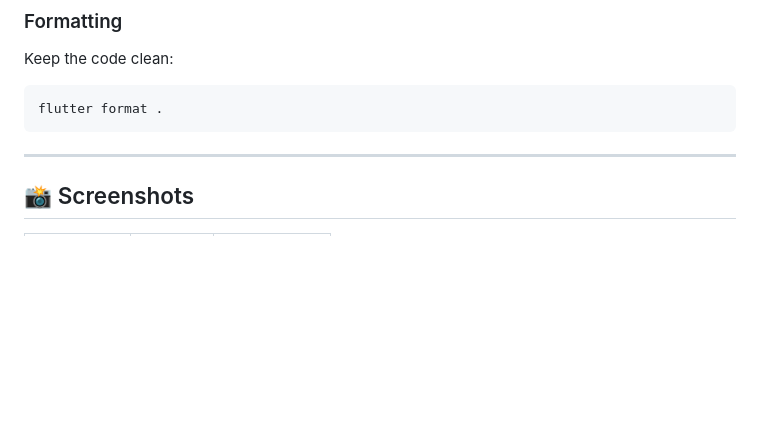
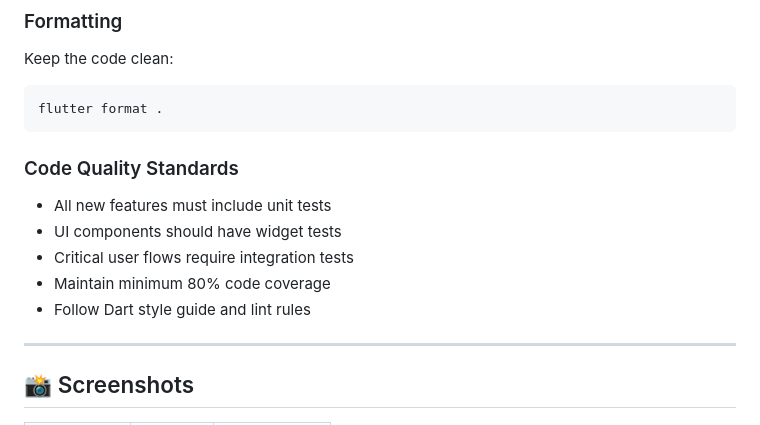
Before and after one commit to nxvinn29/ART-OF-EVOLVE, a Markdown page: README.md, the part around one of its changes. Rendered like a GitHub page; blank space fills up the shorter version.

````diff
--- a/README.md
+++ b/README.md
@@ -95,6 +150,13 @@ Keep the code clean:
 ```bash
 flutter format .
 ```
+
+### Code Quality Standards
+- All new features must include unit tests
+- UI components should have widget tests
+- Critical user flows require integration tests
+- Maintain minimum 80% code coverage
+- Follow Dart style guide and lint rules
 
 ---
 
````
Also changed, not shown: other parts of README.md (+56 -1 lines).
